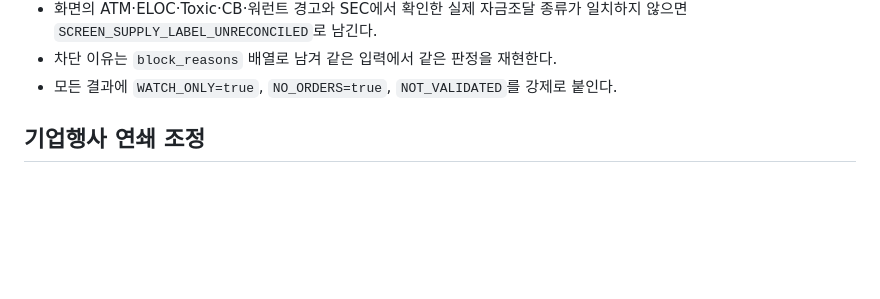
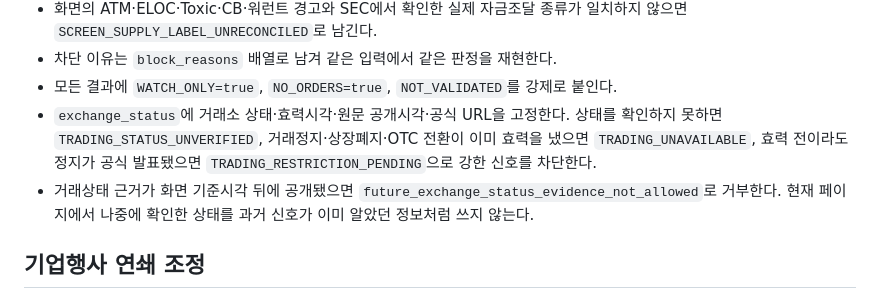
Before and after one commit to roostruth-source/luca-free-eod-research, a Markdown page: research/v10_rabbitstock/README.md, the part around the change. Rendered like a GitHub page; blank space fills up the shorter version.

Commit message:
V30: block suspended and unverified trading status

```diff
--- a/research/v10_rabbitstock/README.md
+++ b/research/v10_rabbitstock/README.md
@@ -21,6 +21,8 @@
 - 화면의 ATM·ELOC·Toxic·CB·워런트 경고와 SEC에서 확인한 실제 자금조달 종류가 일치하지 않으면 `SCREEN_SUPPLY_LABEL_UNRECONCILED`로 남긴다.
 - 차단 이유는 `block_reasons` 배열로 남겨 같은 입력에서 같은 판정을 재현한다.
 - 모든 결과에 `WATCH_ONLY=true`, `NO_ORDERS=true`, `NOT_VALIDATED`를 강제로 붙인다.
+- `exchange_status`에 거래소 상태·효력시각·원문 공개시각·공식 URL을 고정한다. 상태를 확인하지 못하면 `TRADING_STATUS_UNVERIFIED`, 거래정지·상장폐지·OTC 전환이 이미 효력을 냈으면 `TRADING_UNAVAILABLE`, 효력 전이라도 정지가 공식 발표됐으면 `TRADING_RESTRICTION_PENDING`으로 강한 신호를 차단한다.
+- 거래상태 근거가 화면 기준시각 뒤에 공개됐으면 `future_exchange_status_evidence_not_allowed`로 거부한다. 현재 페이지에서 나중에 확인한 상태를 과거 신호가 이미 알았던 정보처럼 쓰지 않는다.
 
 ## 기업행사 연쇄 조정
 
```
